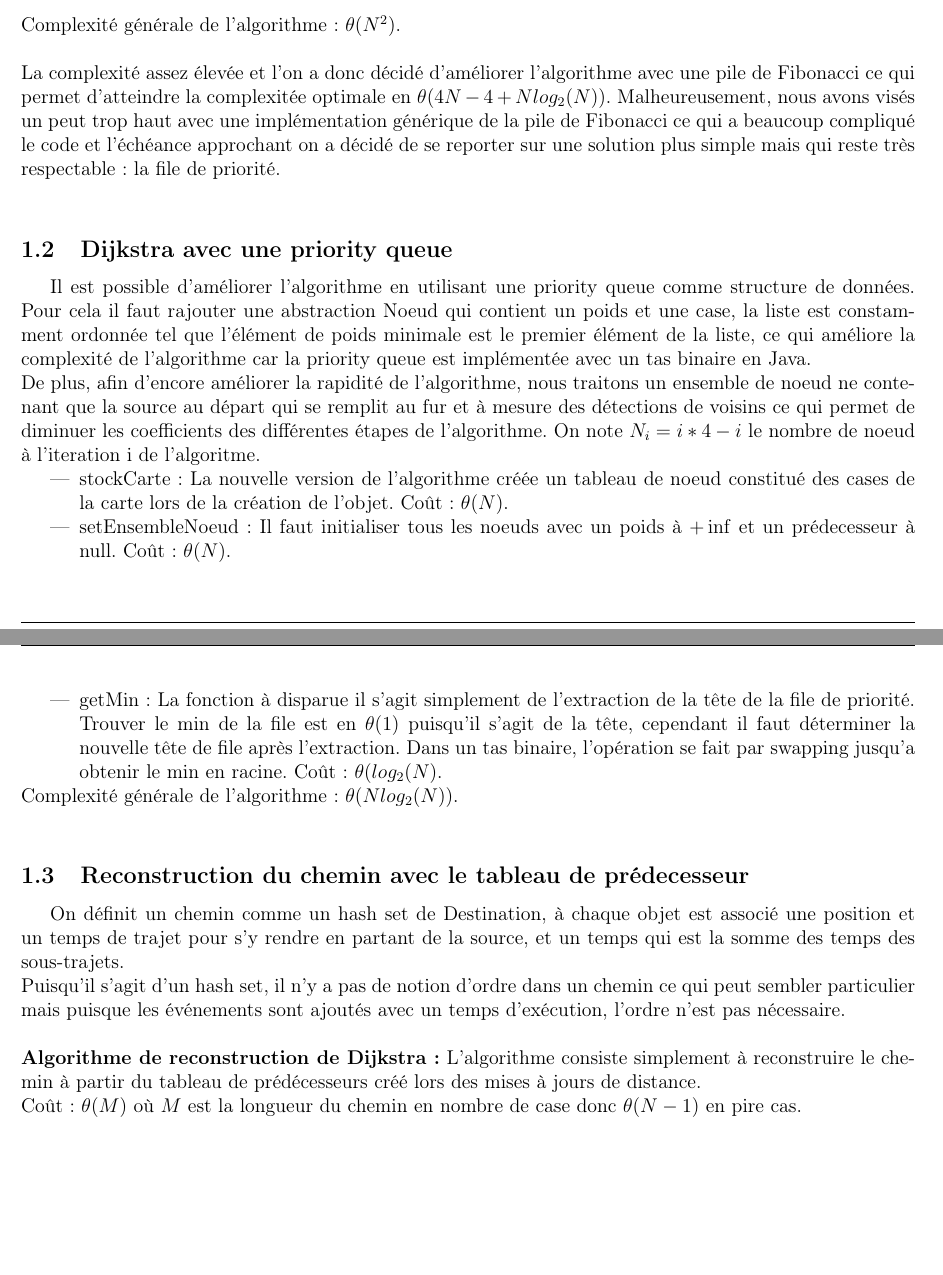
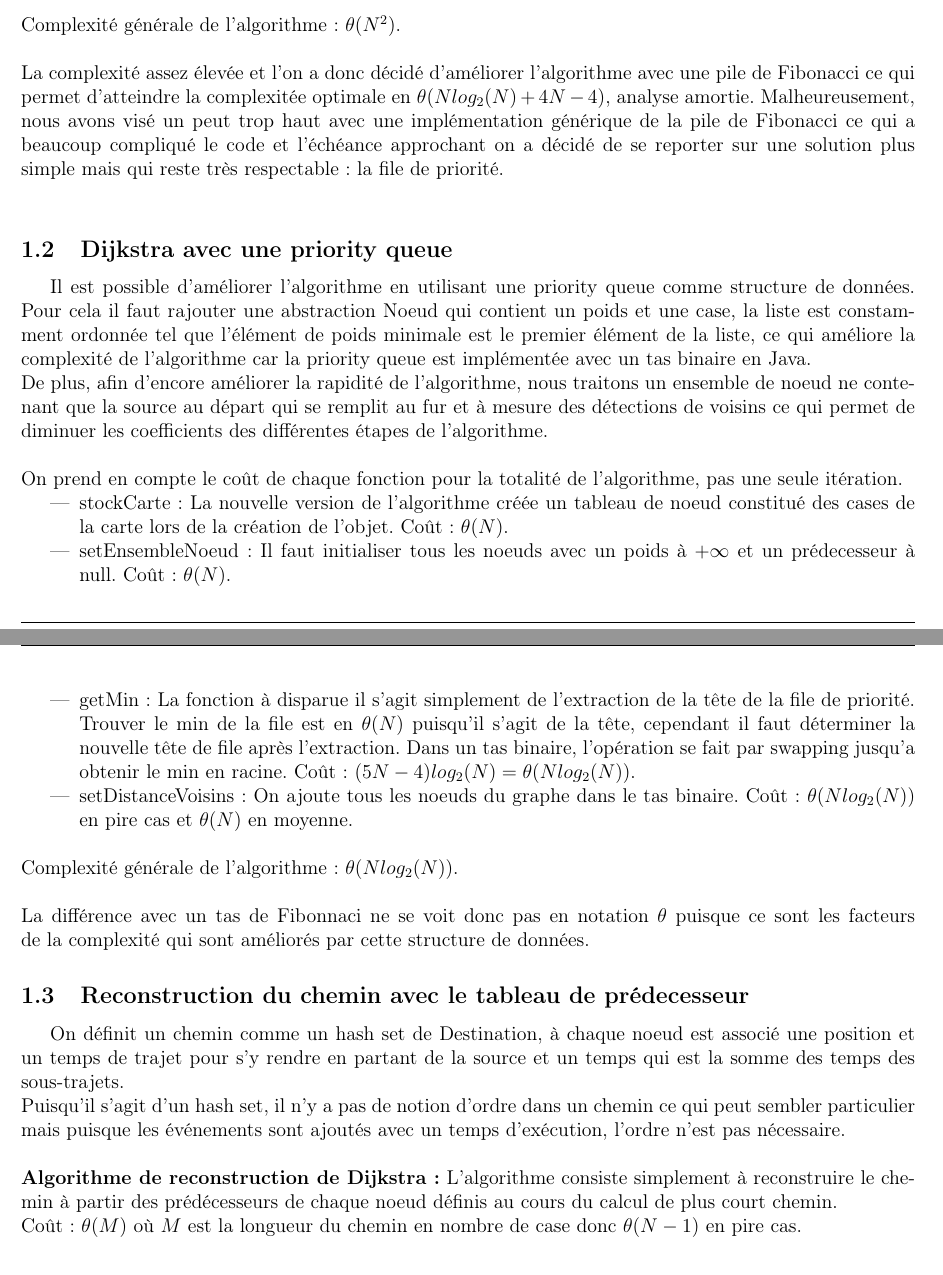
Before and after one commit to PiggyGenius/FireBot, a LaTeX document (rapport/rapport.tex): two parts of pages 2 and 3 of 3 before the commit and two parts of pages 2 and 3 of 4 after it, joined at a grey line, cut so that both start at the same text, the shorter picture padded with empty space. Compiled offline with pdfLaTeX.

Commit message:
My tex part is done

```diff
--- a/rapport/rapport.tex
+++ b/rapport/rapport.tex
@@ -81,7 +81,7 @@
 
 %%%%%%%%%%%%%%%%%%%%%%%%%%%%%%%%%%%%%%%%%%%%%%%%%%%%%%%%%%%%%%%%%%%%%%%%%%%%%%%%%%%%%%%%%%
 
-\section{Chemin}
+\section{Plus court Chemin}
 
 Le package chemin a pour rôle de définir les différentes classes nécessaires à la partie 3 du projet. On a choisi de créer une classe abstraite PlusCourtChemin qui permet une abstraction sur les stratégies de calculs de plus court chemin employées. Nous avons pour l'instant implémenté un seul algorithme, Dijkstra, mais il serait facile de rajouter une classe pour un autre algorithme comme A* sans avoir à modifier le reste du code.\\
 
@@ -97,27 +97,27 @@ On notera $N = n*m$, où n et m sont les dimensions de la carte, le nombre de no
 	\item setDistanceVoisins: Met à jour les distances du tableau avec les distances des voisins. Coût: $4N-4 = \theta(N)$.\\
 \end{itemize}
 Complexité générale de l'algorithme: $\theta(N^2)$.\\\\
-La complexité assez élevée et l'on a donc décidé d'améliorer l'algorithme avec une pile de Fibonacci ce qui permet d'atteindre la complexitée optimale en $\theta(4N-4 + Nlog_2(N))$. Malheureusement, nous avons visés un peut trop haut avec une implémentation générique de la pile de Fibonacci ce qui a beaucoup compliqué le code et l'échéance approchant on a décidé de se reporter sur une solution plus simple mais qui reste très respectable: la file de priorité.\\
+La complexité assez élevée et l'on a donc décidé d'améliorer l'algorithme avec une pile de Fibonacci ce qui permet d'atteindre la complexitée optimale en $\theta(Nlog_2(N)+4N-4)$, analyse amortie. Malheureusement, nous avons visé un peut trop haut avec une implémentation générique de la pile de Fibonacci ce qui a beaucoup compliqué le code et l'échéance approchant on a décidé de se reporter sur une solution plus simple mais qui reste très respectable: la file de priorité.\\
 
 \subsection{Dijkstra avec une priority queue}
 Il est possible d'améliorer l'algorithme en utilisant une priority queue comme structure de données. Pour cela il faut rajouter une abstraction Noeud qui contient un poids et une case, la liste est constamment ordonnée tel que l'élément de poids minimale est le premier élément de la liste, ce qui améliore la complexité de l'algorithme car la priority queue est implémentée avec un tas binaire en Java.\\
-De plus, afin d'encore améliorer la rapidité de l'algorithme, nous traitons un ensemble de noeud ne contenant que la source au départ qui se remplit au fur et à mesure des détections de voisins ce qui permet de diminuer les coefficients des différentes étapes de l'algorithme. On note $N_i=i*4-i$ le nombre de noeud à l'iteration i de l'algoritme.
+De plus, afin d'encore améliorer la rapidité de l'algorithme, nous traitons un ensemble de noeud ne contenant que la source au départ qui se remplit au fur et à mesure des détections de voisins ce qui permet de diminuer les coefficients des différentes étapes de l'algorithme.\\\\
+On prend en compte le coût de chaque fonction pour la totalité de l'algorithme, pas une seule itération.
 \begin{itemize}
 	\item stockCarte: La nouvelle version de l'algorithme créée un tableau de noeud constitué des cases de la carte lors de la création de l'objet. Coût: $\theta(N)$.
-	\item setEnsembleNoeud: Il faut initialiser tous les noeuds avec un poids à $+\inf$ et un prédecesseur à null. Coût: $\theta(N)$.
-	\item getMin: La fonction à disparue il s'agit simplement de l'extraction de la tête de la file de priorité. Trouver le min de la file est en $\theta(1)$ puisqu'il s'agit de la tête, cependant il faut déterminer la nouvelle tête de file après l'extraction. Dans un tas binaire, l'opération se fait par swapping jusqu'a obtenir le min en racine. Coût: $\theta(log_2(N)$.
+	\item setEnsembleNoeud: Il faut initialiser tous les noeuds avec un poids à $+\infty$ et un prédecesseur à null. Coût: $\theta(N)$.
+	\item getMin: La fonction à disparue il s'agit simplement de l'extraction de la tête de la file de priorité. Trouver le min de la file est en $\theta(N)$ puisqu'il s'agit de la tête, cependant il faut déterminer la nouvelle tête de file après l'extraction. Dans un tas binaire, l'opération se fait par swapping jusqu'a obtenir le min en racine. Coût: $(5N-4)log_2(N)=\theta(Nlog_2(N))$.
+	\item setDistanceVoisins: On ajoute tous les noeuds du graphe dans le tas binaire. Coût: $\theta(Nlog_2(N))$ en pire cas et $\theta(N)$ en moyenne.\\
 \end{itemize}
-Complexité générale de l'algorithme: $\theta(Nlog_2(N))$.\\
+Complexité générale de l'algorithme: $\theta(Nlog_2(N))$.\\\\
+La différence avec un tas de Fibonnaci ne se voit donc pas en notation $\theta$ puisque ce sont les facteurs de la complexité qui sont améliorés par cette structure de données.
 
 \subsection{Reconstruction du chemin avec le tableau de prédecesseur}
 
-On définit un chemin comme un hash set de Destination, à chaque objet est associé une position et un temps de trajet pour s'y rendre en partant de la source, et un temps qui est la somme des temps des sous-trajets.\\
+On définit un chemin comme un hash set de Destination, à chaque noeud est associé une position et un temps de trajet pour s'y rendre en partant de la source et un temps qui est la somme des temps des sous-trajets.\\
 Puisqu'il s'agit d'un hash set, il n'y a pas de notion d'ordre dans un chemin ce qui peut sembler particulier mais puisque les événements sont ajoutés avec un temps d'exécution, l'ordre n'est pas nécessaire.\\\\
-\textbf{Algorithme de reconstruction de Dijkstra:} L'algorithme consiste simplement à reconstruire le chemin à partir du tableau de prédécesseurs créé lors des mises à jours de distance.\\
+\textbf{Algorithme de reconstruction de Dijkstra:} L'algorithme consiste simplement à reconstruire le chemin à partir des prédécesseurs de chaque noeud définis au cours du calcul de plus court chemin.\\
 Coût: $\theta(M)$ où $M$ est la longueur du chemin en nombre de case donc $\theta(N-1)$ en pire cas.
-
-
-
 
 \section{Simulation et evenements}
 
```
Also changed, not shown: Makefile, rapport/rapport.pdf (added), rapport/rapport.tex (12 more changed lines), 1 other file.
